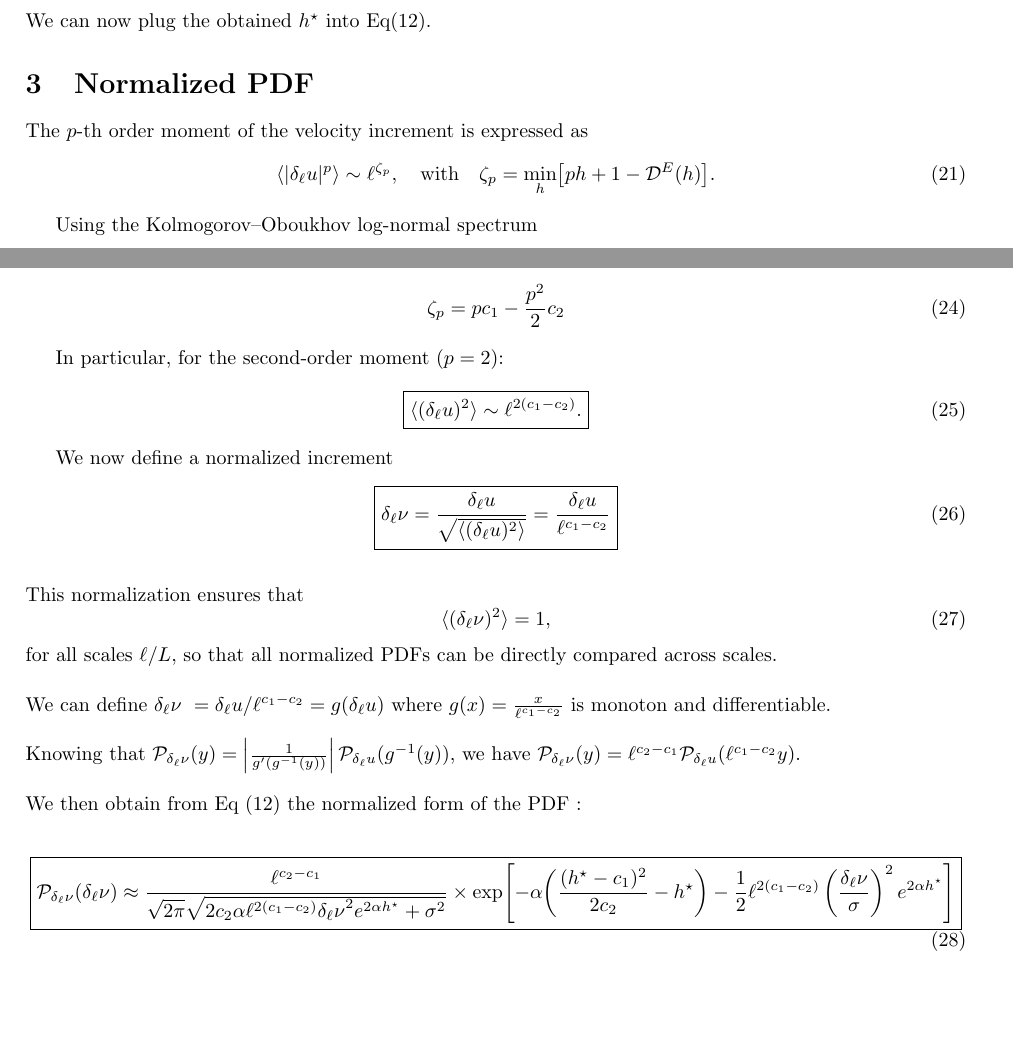
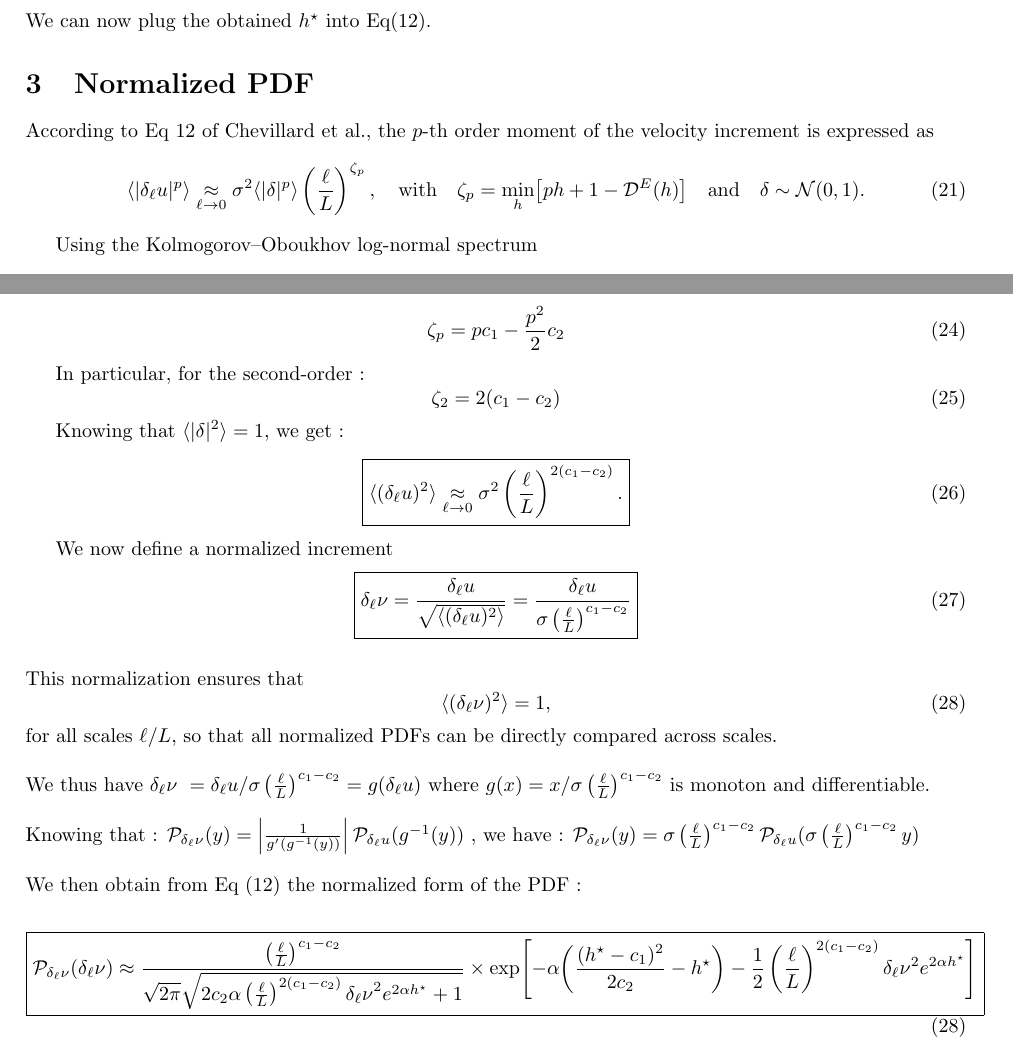
Before and after one commit to pleflohic/turbulence-velocity-increments, a LaTeX paper (latex/dev.tex): two parts of pages 3 and 4 of 5, joined at a grey line, cut so that both start at the same text, the shorter picture padded with empty space. Compiled offline with pdfLaTeX.

Commit message:
correction normalisation latex et notebook, affichage log des entropies

```diff
--- a/latex/dev.tex
+++ b/latex/dev.tex
@@ -298,12 +298,12 @@ We can now plug the obtained $h^\star$ into Eq(12).
 
 \section{Normalized PDF}
 
-The $p$-th order moment of the velocity increment
+According to Eq 12 of Chevillard et al., the $p$-th order moment of the velocity increment
 is expressed as
 \begin{equation}
-\langle |\delta_\ell u|^p \rangle \sim \ell^{\zeta_p},
+\langle |\delta_\ell u|^p \rangle \underset{\ell \to 0}{\approx} \sigma^2 \langle |\delta|^p \rangle \left(\frac{\ell}{L}\right)^{\zeta_p},
 \quad\text{with}\quad
-\zeta_p = \min_h \bigl[ p h + 1 - \mathcal{D}^E(h) \bigr].
+\zeta_p = \min_h \bigl[ p h + 1 - \mathcal{D}^E(h) \bigr] \quad\text{and}\quad \delta \sim \mathcal{N}(0,1).
 \tag{21}
 \end{equation}
 
@@ -333,14 +333,20 @@ and inserting this value into Eq.~(21) gives
 \tag{24}
 \end{equation}
 
-In particular, for the second-order moment ($p=2$):
+In particular, for the second-order :
+\begin{equation}
+\zeta_2 = 2(c_1 - c_2)
+\tag{25}
+\end{equation}
+
+Knowing that $\langle |\delta|^2 \rangle = 1$, we get :
 \begin{equation}
 \boxed{
 \langle (\delta_\ell u)^2 \rangle
-\sim
-\ell^{2(c_1 - c_2)}.
+\underset{\ell \to 0}{\approx}
+\sigma^2 \left( \frac{\ell}{L} \right)^{2(c_1 - c_2)}.
 }
-\tag{25}
+\tag{26}
 \end{equation}
 
 We now define a normalized increment
@@ -348,25 +354,26 @@ We now define a normalized increment
 \boxed{
 \delta_\ell \nu
 = \frac{\delta_\ell u}{\sqrt{\langle (\delta_\ell u)^2 \rangle}}
-= \frac{\delta_\ell u}{\ell^{c_1 - c_2}}
+= \frac{\delta_\ell u}{\sigma \left( \frac{\ell}{L} \right)^{c_1 - c_2}}
 }
-\tag{26}
+\tag{27}
 \end{equation}
 
 $\\[0.3em]$
 This normalization ensures that
 \begin{equation}
 \langle (\delta_\ell \nu)^2 \rangle = 1,
-\tag{27}
+\tag{28}
 \end{equation}
 for all scales $\ell/L$, so that all normalized PDFs can be directly compared across scales.
 
 $\\[0.1em]$
-We can define $\delta_\ell \nu\ = \delta_\ell u / \ell^{c_1 - c_2} = g(\delta_\ell u)$ where $g(x)=\frac{x}{\ell^{c_1 - c_2}}$ is monoton and differentiable.
+We thus have $\delta_\ell \nu\ = \delta_\ell u / \sigma \left( \frac{\ell}{L} \right)^{c_1 - c_2} = g(\delta_\ell u)$ where $g(x) = x / \sigma \left( \frac{\ell}{L} \right)^{c_1 - c_2}$ is monoton and differentiable.
 
 
 $\\[0.1em]$
-Knowing that $\mathcal{P}_{\delta_\ell \nu}(y) = \left| \frac{1}{g'(g^{-1}(y))} \right| \mathcal{P}_{\delta_\ell u}(g^{-1}(y))$, we have $\mathcal{P}_{\delta_\ell \nu}(y) = \ell^{c_2 - c_1}\mathcal{P}_{\delta_\ell u}(\ell^{c_1 - c_2}y)$.
+Knowing that : $\mathcal{P}_{\delta_\ell \nu}(y) = \left| \frac{1}{g'(g^{-1}(y))} \right| \mathcal{P}_{\delta_\ell u}(g^{-1}(y))$
+, we have : $\mathcal{P}_{\delta_\ell \nu}(y) = \sigma \left( \frac{\ell}{L} \right)^{c_1 - c_2} \mathcal{P}_{\delta_\ell u}(\sigma \left( \frac{\ell}{L} \right)^{c_1 - c_2}y)$
 
 $\\[0.1em]$
 We then obtain from Eq (12) the normalized form of the PDF :
@@ -376,10 +383,10 @@ We then obtain from Eq (12) the normalized form of the PDF :
 \begin{aligned}
 \mathcal{P}_{\delta_\ell \nu}(\delta_\ell \nu)
 \approx
-\frac{\ell^{c_2 - c_1}}{
+\frac{\left( \frac{\ell}{L} \right)^{c_1 - c_2}}{
 \sqrt{2\pi}
 \sqrt{
-2c_2 \alpha \ell^{2(c_1 - c_2)} {\delta_\ell \nu}^2 e^{2\alpha h^\star} + \sigma^2
+2c_2 \alpha \left( \frac{\ell}{L} \right)^{2(c_1 - c_2)} {\delta_\ell \nu}^2 e^{2\alpha h^\star} + 1
 }
 }
 \times
@@ -388,10 +395,8 @@ We then obtain from Eq (12) the normalized form of the PDF :
 \frac{(h^\star-c_1)^2}{2c_2}-h^\star
 \right)
 - \frac{1}{2}
-\ell^{2(c_1 - c_2)}
-\left(\frac{
-\delta_\ell \nu
-}{\sigma}\right)^{2}
+\left( \frac{\ell}{L} \right)^{2(c_1 - c_2)}
+\delta_\ell \nu^{2}
 e^{2\alpha h^\star}
 \right]
 \end{aligned}
```
Also changed, not shown: latex/dev.pdf, 3 other files.
